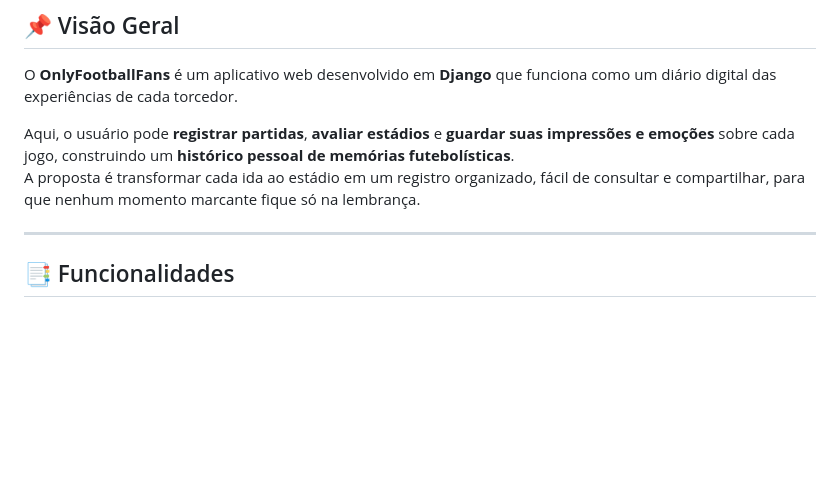
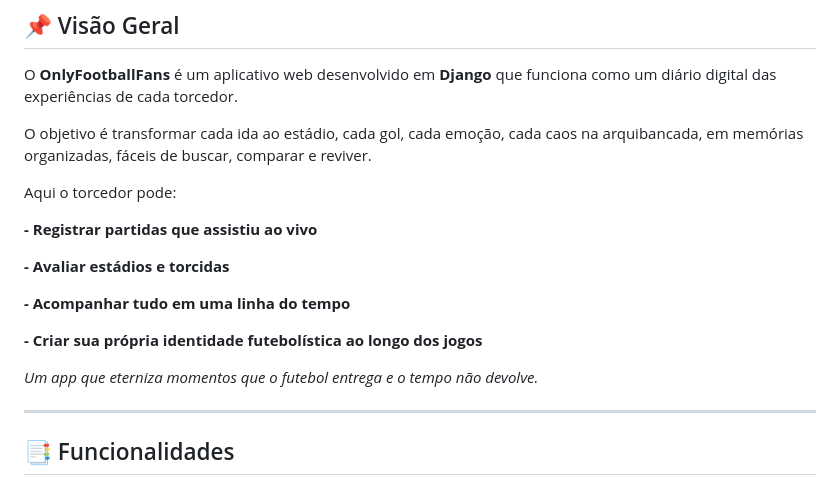
Before and after one commit to Amfgs/projeto-Only-Football-Fans, a Markdown page: README.md, the part around the change. Rendered like a GitHub page; blank space fills up the shorter version.

Commit message:
Update text

```diff
--- a/README.md
+++ b/README.md
@@ -6,8 +6,19 @@
 
 O **OnlyFootballFans** é um aplicativo web desenvolvido em **Django** que funciona como um diário digital das experiências de cada torcedor.
 
-Aqui, o usuário pode **registrar partidas**, **avaliar estádios** e **guardar suas impressões e emoções** sobre cada jogo, construindo um **histórico pessoal de memórias futebolísticas**.
-A proposta é transformar cada ida ao estádio em um registro organizado, fácil de consultar e compartilhar, para que nenhum momento marcante fique só na lembrança.
+O objetivo é transformar cada ida ao estádio, cada gol, cada emoção, cada caos na arquibancada, em memórias organizadas, fáceis de buscar, comparar e reviver.
+
+Aqui o torcedor pode:
+
+**- Registrar partidas que assistiu ao vivo**
+
+**- Avaliar estádios e torcidas**
+
+**- Acompanhar tudo em uma linha do tempo**
+
+**- Criar sua própria identidade futebolística ao longo dos jogos**
+
+_Um app que eterniza momentos que o futebol entrega e o tempo não devolve._
 
 
 ---
```
